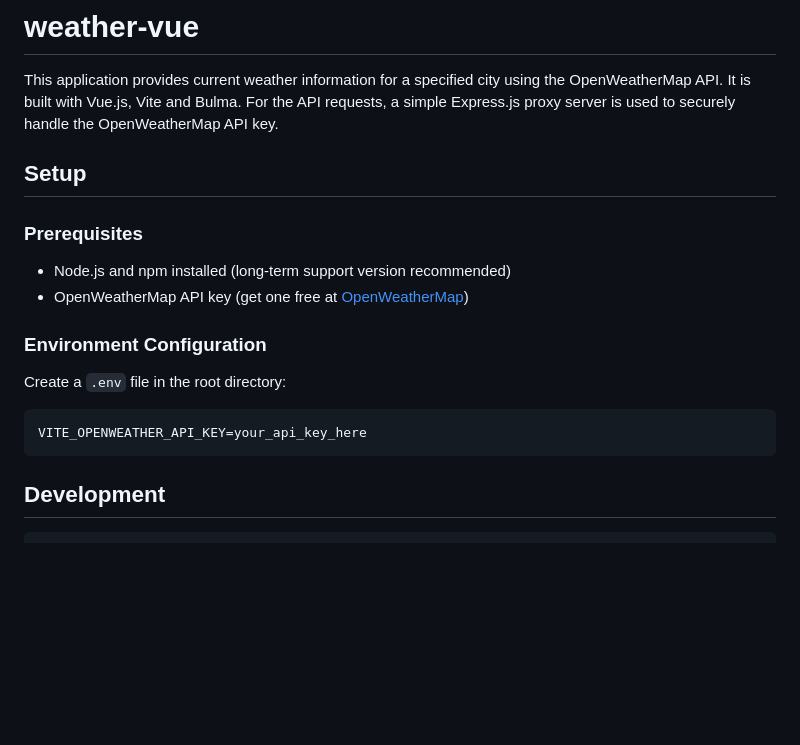
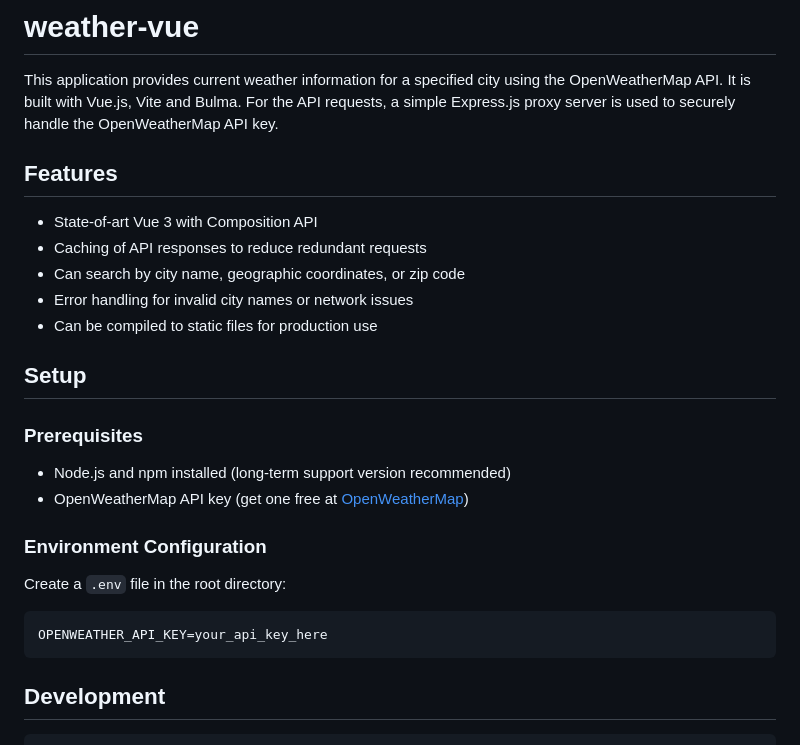
Before and after one commit to nojux-official/weather-vue, a Markdown page: README.md, the part around the change printed below. GitHub-like rendering; blank space fills up the shorter version.

````diff
--- a/README.md
+++ b/README.md
@@ -2,6 +2,13 @@
 
 This application provides current weather information for a specified city using the OpenWeatherMap API. It is built with Vue.js, Vite and Bulma.
 For the API requests, a simple Express.js proxy server is used to securely handle the OpenWeatherMap API key.
+
+## Features
+ * State-of-art Vue 3 with Composition API
+ * Caching of API responses to reduce redundant requests
+ * Can search by city name, geographic coordinates, or zip code
+ * Error handling for invalid city names or network issues
+ * Can be compiled to static files for production use
 
 ## Setup
 
@@ -12,7 +19,7 @@ For the API requests, a simple Express.js proxy server is used to securely handl
 ### Environment Configuration
 Create a `.env` file in the root directory:
 ```
-VITE_OPENWEATHER_API_KEY=your_api_key_here
+OPENWEATHER_API_KEY=your_api_key_here
 ```
 
 ## Development
````
Also changed, not shown: other parts of README.md (+5 -0 lines), screenshots/screenshot1.png (added), screenshots/screenshot2.png (added).
